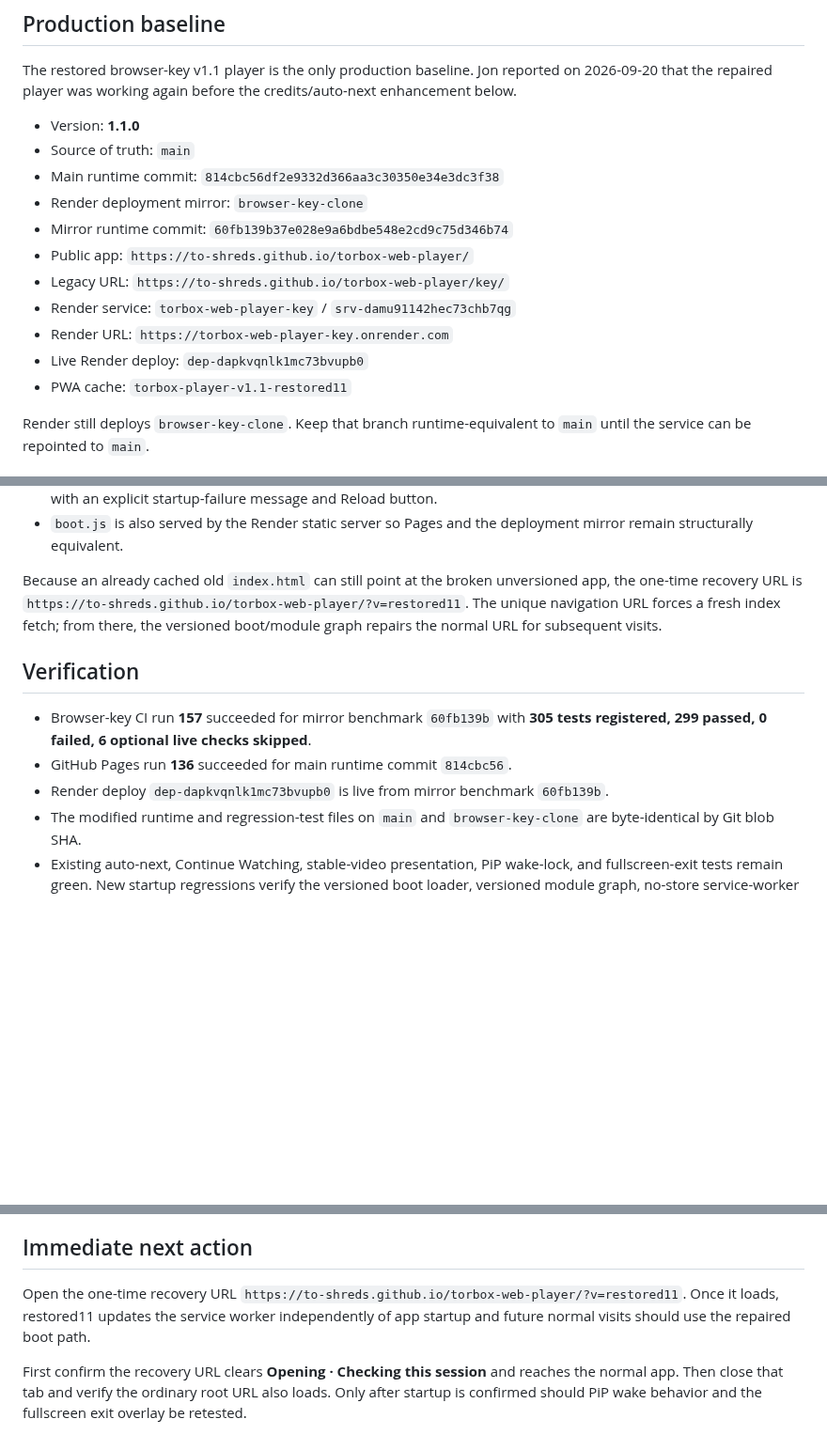
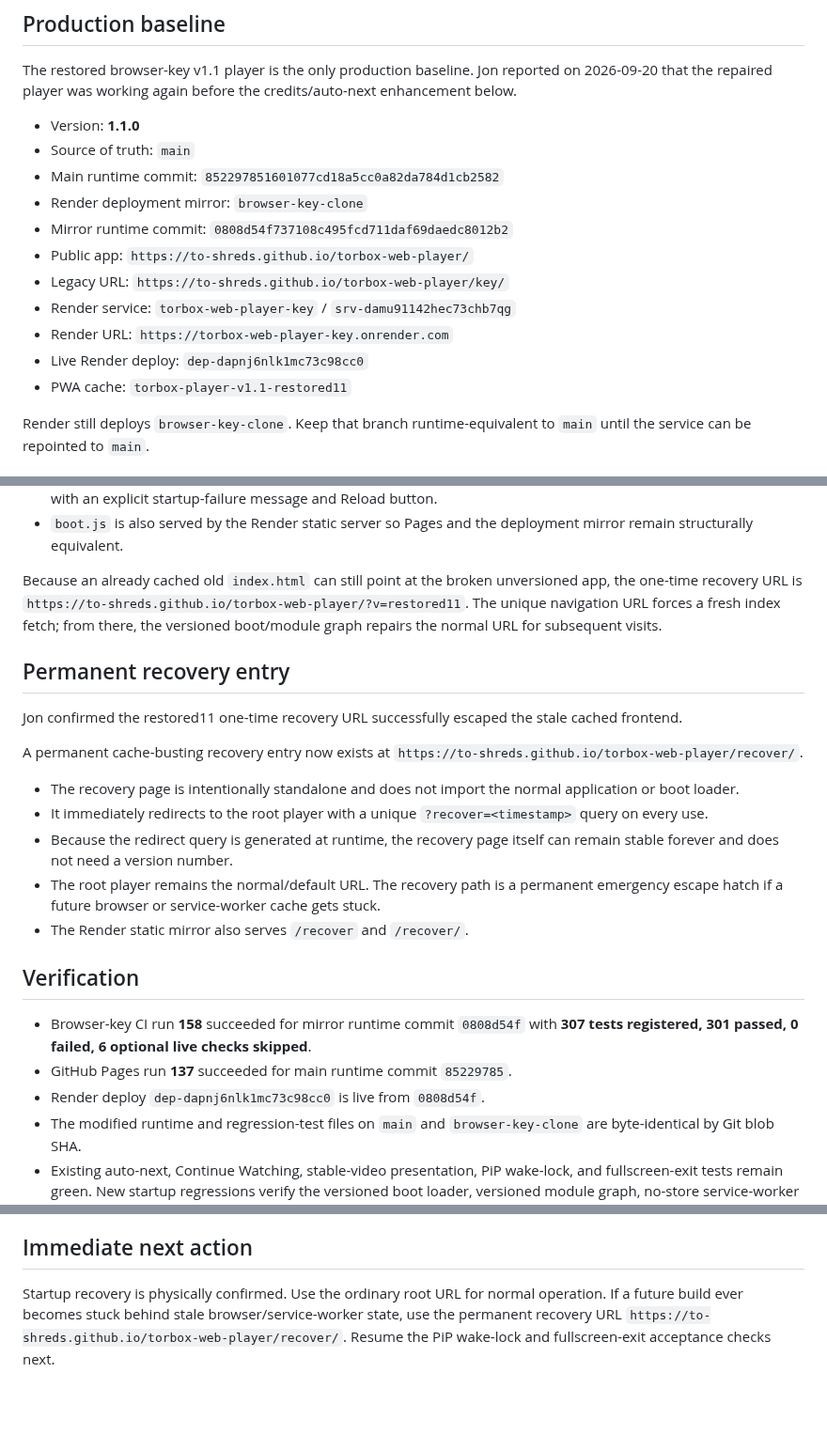
Before and after one commit to to-shreds/torbox-web-player, a Markdown page: HANDOFF.md, 3 parts joined by grey strips. Shown at 94% size. Rendered like a GitHub page; blank space fills up the shorter version.

Commit message:
Record permanent recovery entry

```diff
--- a/HANDOFF.md
+++ b/HANDOFF.md
@@ -8,14 +8,14 @@ The restored browser-key v1.1 player is the only production baseline. Jon report
 
 - Version: **1.1.0**
 - Source of truth: `main`
-- Main runtime commit: `814cbc56df2e9332d366aa3c30350e34e3dc3f38`
+- Main runtime commit: `852297851601077cd18a5cc0a82da784d1cb2582`
 - Render deployment mirror: `browser-key-clone`
-- Mirror runtime commit: `60fb139b37e028e9a6bdbe548e2cd9c75d346b74`
+- Mirror runtime commit: `0808d54f737108c495fcd711daf69daedc8012b2`
 - Public app: `https://to-shreds.github.io/torbox-web-player/`
 - Legacy URL: `https://to-shreds.github.io/torbox-web-player/key/`
 - Render service: `torbox-web-player-key` / `srv-damu91142hec73chb7qg`
 - Render URL: `https://torbox-web-player-key.onrender.com`
-- Live Render deploy: `dep-dapkvqnlk1mc73bvupb0`
+- Live Render deploy: `dep-dapnj6nlk1mc73c98cc0`
 - PWA cache: `torbox-player-v1.1-restored11`
 
 Render still deploys `browser-key-clone`. Keep that branch runtime-equivalent to `main` until the service can be repointed to `main`.
@@ -121,11 +121,23 @@ Restored11 changes startup and caching structurally:
 
 Because an already cached old `index.html` can still point at the broken unversioned app, the one-time recovery URL is `https://to-shreds.github.io/torbox-web-player/?v=restored11`. The unique navigation URL forces a fresh index fetch; from there, the versioned boot/module graph repairs the normal URL for subsequent visits.
 
+## Permanent recovery entry
+
+Jon confirmed the restored11 one-time recovery URL successfully escaped the stale cached frontend.
+
+A permanent cache-busting recovery entry now exists at `https://to-shreds.github.io/torbox-web-player/recover/`.
+
+- The recovery page is intentionally standalone and does not import the normal application or boot loader.
+- It immediately redirects to the root player with a unique `?recover=<timestamp>` query on every use.
+- Because the redirect query is generated at runtime, the recovery page itself can remain stable forever and does not need a version number.
+- The root player remains the normal/default URL. The recovery path is a permanent emergency escape hatch if a future browser or service-worker cache gets stuck.
+- The Render static mirror also serves `/recover` and `/recover/`.
+
 ## Verification
 
-- Browser-key CI run **157** succeeded for mirror benchmark `60fb139b` with **305 tests registered, 299 passed, 0 failed, 6 optional live checks skipped**.
-- GitHub Pages run **136** succeeded for main runtime commit `814cbc56`.
-- Render deploy `dep-dapkvqnlk1mc73bvupb0` is live from mirror benchmark `60fb139b`.
+- Browser-key CI run **158** succeeded for mirror runtime commit `0808d54f` with **307 tests registered, 301 passed, 0 failed, 6 optional live checks skipped**.
+- GitHub Pages run **137** succeeded for main runtime commit `85229785`.
+- Render deploy `dep-dapnj6nlk1mc73c98cc0` is live from `0808d54f`.
 - The modified runtime and regression-test files on `main` and `browser-key-clone` are byte-identical by Git blob SHA.
 - Existing auto-next, Continue Watching, stable-video presentation, PiP wake-lock, and fullscreen-exit tests remain green. New startup regressions verify the versioned boot loader, versioned module graph, no-store service-worker shell refresh, Render boot route, and project-relative cache-busted assets.
 
@@ -143,6 +155,4 @@ Because an already cached old `index.html` can still point at the broken unversi
 
 ## Immediate next action
 
-Open the one-time recovery URL `https://to-shreds.github.io/torbox-web-player/?v=restored11`. Once it loads, restored11 updates the service worker independently of app startup and future normal visits should use the repaired boot path.
-
-First confirm the recovery URL clears **Opening · Checking this session** and reaches the normal app. Then close that tab and verify the ordinary root URL also loads. Only after startup is confirmed should PiP wake behavior and the fullscreen exit overlay be retested.
+Startup recovery is physically confirmed. Use the ordinary root URL for normal operation. If a future build ever becomes stuck behind stale browser/service-worker state, use the permanent recovery URL `https://to-shreds.github.io/torbox-web-player/recover/`. Resume the PiP wake-lock and fullscreen-exit acceptance checks next.
```
